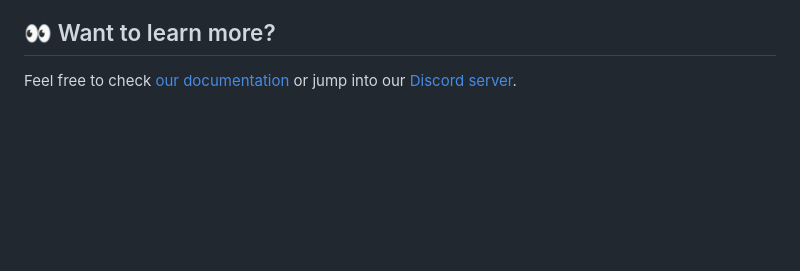
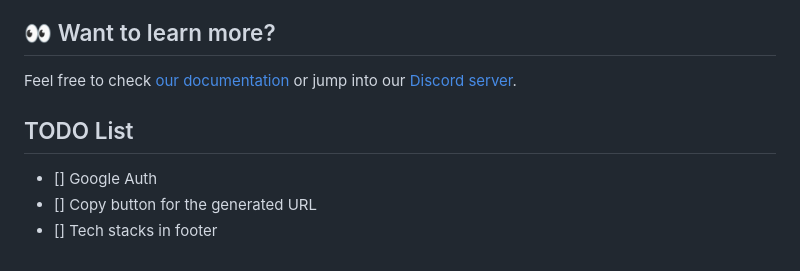
Before and after one commit to RofiSyahrul/rofi.link, a Markdown page: README.md, the part around the change. Drawn GitHub-style; blank space fills up the shorter version.

Commit message:
docs: add todo list

```diff
--- a/README.md
+++ b/README.md
@@ -67,3 +67,9 @@ All commands are run from the root of the project, from a terminal:
 ## 👀 Want to learn more?
 
 Feel free to check [our documentation](https://docs.astro.build) or jump into our [Discord server](https://astro.build/chat).
+
+## TODO List
+
+- [] Google Auth
+- [] Copy button for the generated URL
+- [] Tech stacks in footer
```
